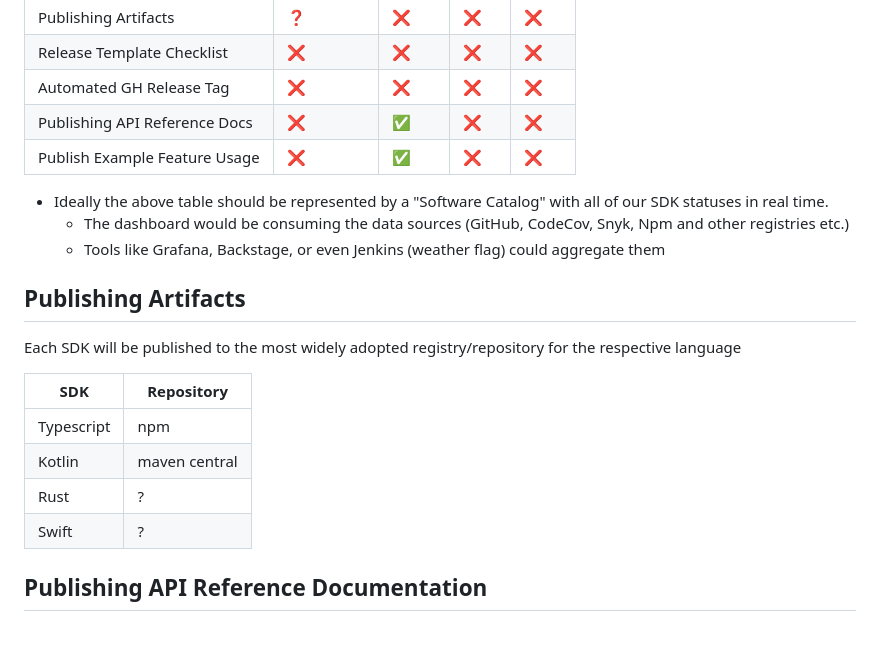
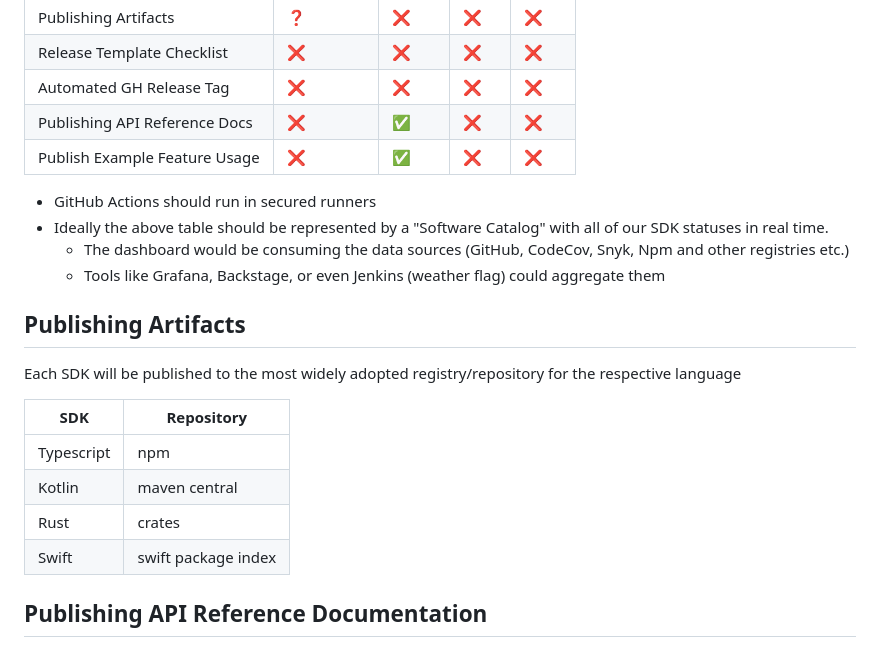
Before and after one commit to TBD54566975/web5-spec, a Markdown page: README.md, the part around the change. Rendered like a GitHub page.

```diff
--- a/README.md
+++ b/README.md
@@ -175,6 +175,7 @@ Each SDK will use Github Actions for CI/CD and other automations
 | Publishing API Reference Docs | ❌          | ✅      | ❌    | ❌     |
 | Publish Example Feature Usage | ❌          | ✅      | ❌    | ❌     |
 
+* GitHub Actions should run in secured runners
 * Ideally the above table should be represented by a "Software Catalog" with all of our SDK statuses in real time.
   * The dashboard would be consuming the data sources (GitHub, CodeCov, Snyk, Npm and other registries etc.)
   * Tools like Grafana, Backstage, or even Jenkins (weather flag) could aggregate them
@@ -185,10 +186,10 @@ Each SDK will be published to the most widely adopted registry/repository for th
 
 | SDK        | Repository    |
 | ---------- | ------------- |
-| Typescript | npm           |
-| Kotlin     | maven central |
-| Rust       | ?             |
-| Swift      | ?             |
+| Typescript | npm                 |
+| Kotlin     | maven central       |
+| Rust       | crates              |
+| Swift      | swift package index |
 
 
 ## Publishing API Reference Documentation
```
